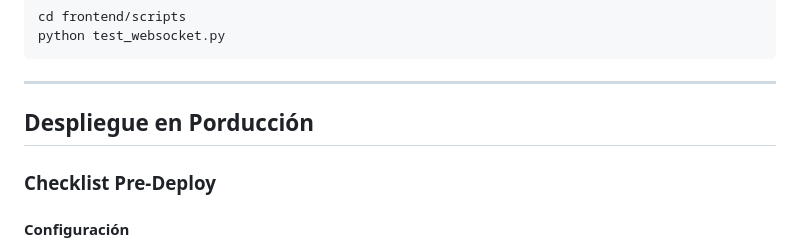
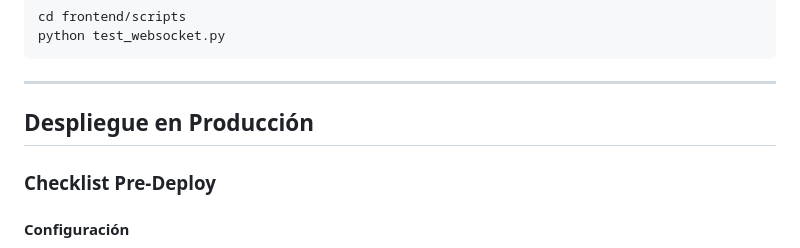
Before and after one commit to Warzerp/final_proeves, a Markdown page: README.md, the part around the change printed below. Rendered like a GitHub page.

```diff
--- a/README.md
+++ b/README.md
@@ -1374,7 +1374,7 @@ python test_websocket.py
 
 -----
 
-##  Despliegue en Porducción
+##  Despliegue en Producción
 
 ### Checklist Pre-Deploy
 
```
Also changed, not shown: other parts of README.md (+1 -1 lines).
